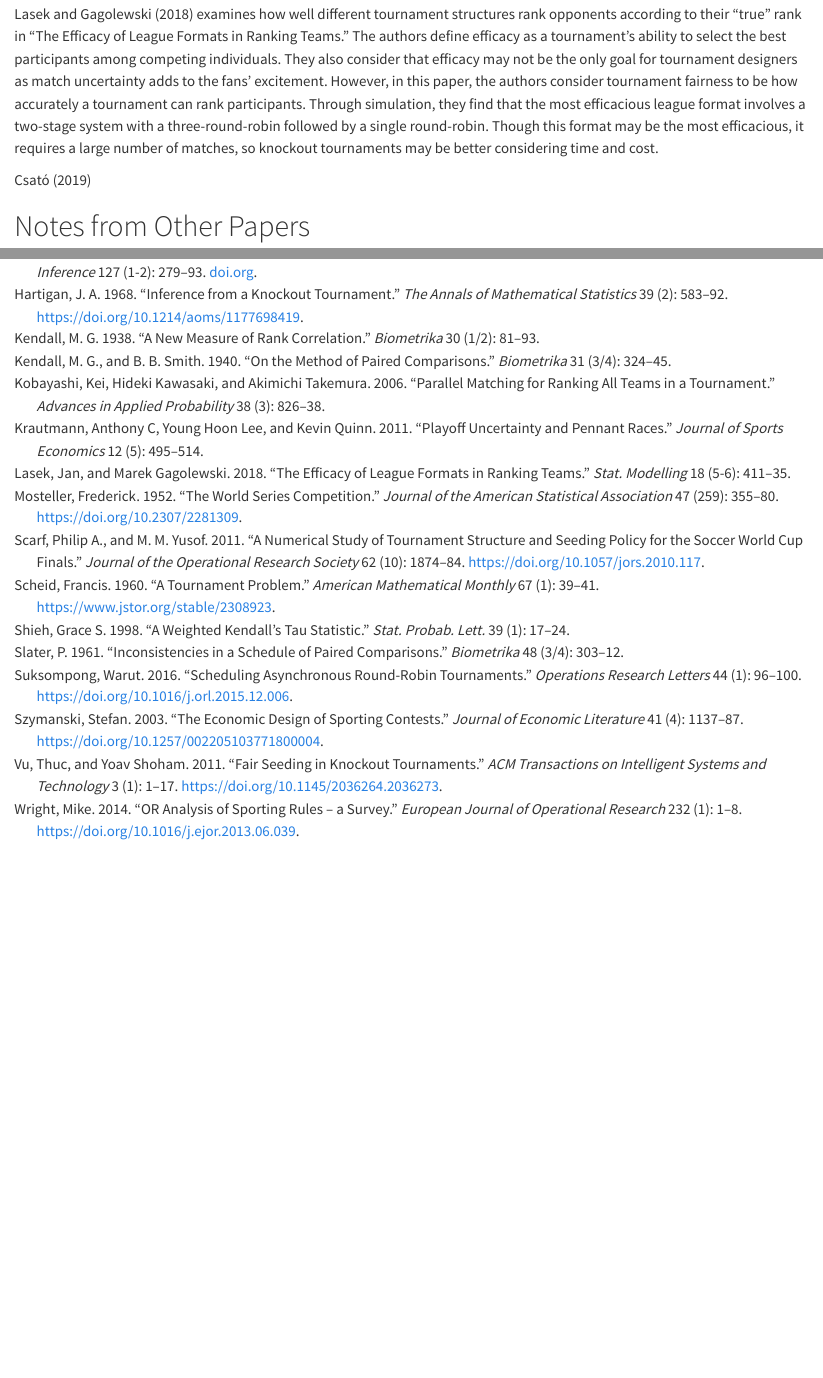
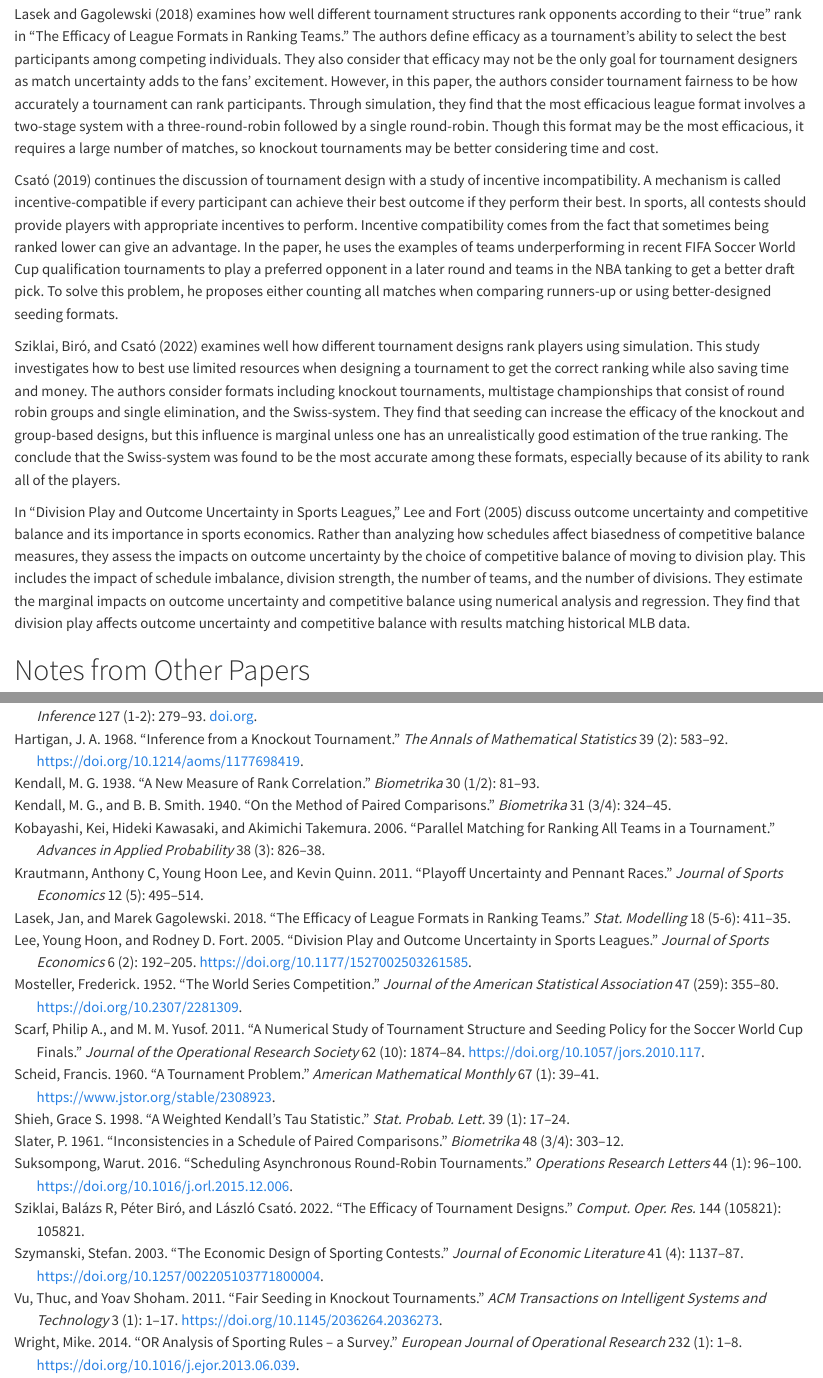
Before and after one commit to gjm112/tournaments, a Quarto document (manuscript/sources_summary.qmd): the page in a window 1100 px wide, from 3120 px down, and a second part further down, joined at a grey line. Rendered offline with R 4.5, knitr and Pandoc in place of Quarto, with nearby package versions.

Commit message:
lit review

```diff
--- a/manuscript/references.bib
+++ b/manuscript/references.bib
@@ -245,6 +245,18 @@
   language  = "en"
 }
 
+@article{LeeFort2005,
+  author  = {Young Hoon Lee and Rodney D. Fort},
+  title   = {Division Play and Outcome Uncertainty in Sports Leagues},
+  journal = {Journal of Sports Economics},
+  volume  = {6},
+  number  = {2},
+  pages   = {192--205},
+  year    = {2005},
+  doi     = {10.1177/1527002503261585},
+  url     = {https://doi.org/10.1177/1527002503261585}
+}
+
 @ARTICLE{Marchand2002-tq,
   title     = "On the comparison between standard and random knockout tournaments",
   author    = "Marchand, {\'E}ric",
--- a/manuscript/sources_summary.qmd
+++ b/manuscript/sources_summary.qmd
@@ -53,7 +53,11 @@ In "Fixing Balanced Knockout and Double Elimination Tournaments," @Aziz2017 cons
 
 @Lasek2018-de examines how well different tournament structures rank opponents according to their "true" rank in "The Efficacy of League Formats in Ranking Teams." The authors define efficacy as a tournament's ability to select the best participants among competing individuals. They also consider that efficacy may not be the only goal for tournament designers as match uncertainty adds to the fans' excitement. However, in this paper, the authors consider tournament fairness to be how accurately a tournament can rank participants. Through simulation, they find that the most efficacious league format involves a two-stage system with a three-round-robin followed by a single round-robin. Though this format may be the most efficacious, it requires a large number of matches, so knockout tournaments may be better considering time and cost.
 
-@Csato2019Incentive
+@Csato2019Incentive continues the discussion of tournament design with a study of incentive incompatibility. A mechanism is called incentive-compatible if every participant can achieve their best outcome if they perform their best. In sports, all contests should provide players with appropriate incentives to perform. Incentive compatibility comes from the fact that sometimes being ranked lower can give an advantage. In the paper, he uses the examples of teams underperforming in recent FIFA Soccer World Cup qualification tournaments to play a preferred opponent in a later round and teams in the NBA tanking to get a better draft pick. To solve this problem, he proposes either counting all matches when comparing runners-up or using better-designed seeding formats.
+
+@Sziklai2022-kf examines well how different tournament designs rank players using simulation. This study investigates how to best use limited resources when designing a tournament to get the correct ranking while also saving time and money. The authors consider formats including knockout tournaments, multistage championships that consist of round robin groups and single elimination, and the Swiss-system. They find that seeding can increase the efficacy of the knockout and group-based designs, but this influence is marginal unless one has an unrealistically good estimation of the true ranking. The conclude that the Swiss-system was found to be the most accurate among these formats, especially because of its ability to rank all of the players.
+
+In "Division Play and Outcome Uncertainty in Sports Leagues," @LeeFort2005 discuss outcome uncertainty and competitive balance and its importance in sports economics. Rather than analyzing how schedules affect biasedness of competitive balance measures, they assess the impacts on outcome uncertainty by the choice of competitive balance of moving to division play. This includes the impact of schedule imbalance, division strength, the number of teams, and the number of divisions. They estimate the marginal impacts on outcome uncertainty and competitive balance using numerical analysis and regression. They find that division play affects outcome uncertainty and competitive balance with results matching historical MLB data.
 
 # Notes from Other Papers
 
```
